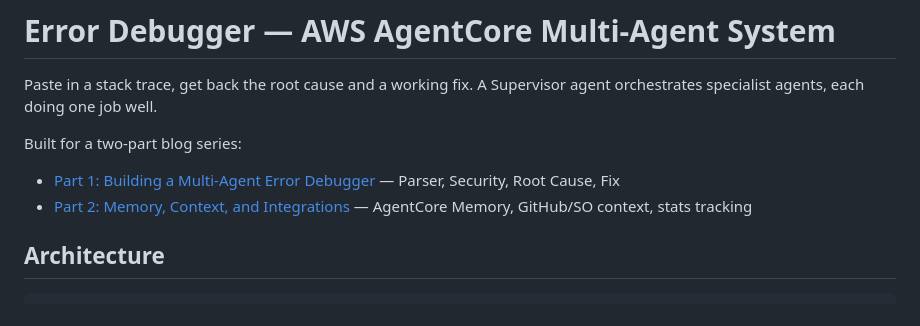
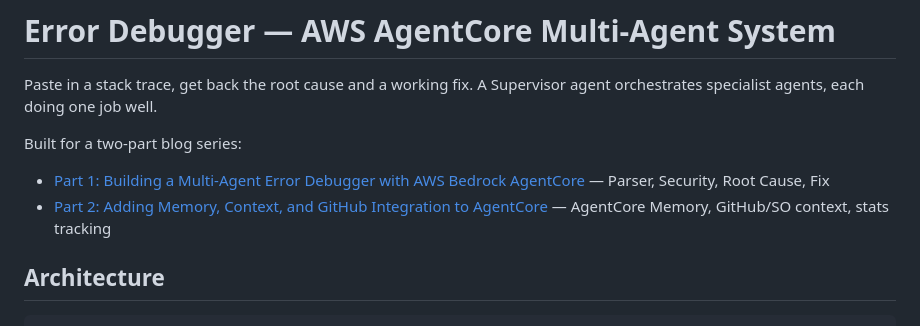
Before and after one commit to JeremyRitchie/agentcore-error-debugger, a Markdown page: README.md, the part around the change. Drawn GitHub-style.

Commit message:
update titles

```diff
--- a/README.md
+++ b/README.md
@@ -3,8 +3,8 @@
 Paste in a stack trace, get back the root cause and a working fix. A Supervisor agent orchestrates specialist agents, each doing one job well.
 
 Built for a two-part blog series:
-- [Part 1: Building a Multi-Agent Error Debugger](https://jeremyritchie.com/posts/20) — Parser, Security, Root Cause, Fix
-- [Part 2: Memory, Context, and Integrations](https://jeremyritchie.com/posts/21) — AgentCore Memory, GitHub/SO context, stats tracking
+- [Part 1: Building a Multi-Agent Error Debugger with AWS Bedrock AgentCore](https://jeremyritchie.com/posts/20) — Parser, Security, Root Cause, Fix
+- [Part 2: Adding Memory, Context, and GitHub Integration to AgentCore](https://jeremyritchie.com/posts/21) — AgentCore Memory, GitHub/SO context, stats tracking
 
 ## Architecture
 
```
